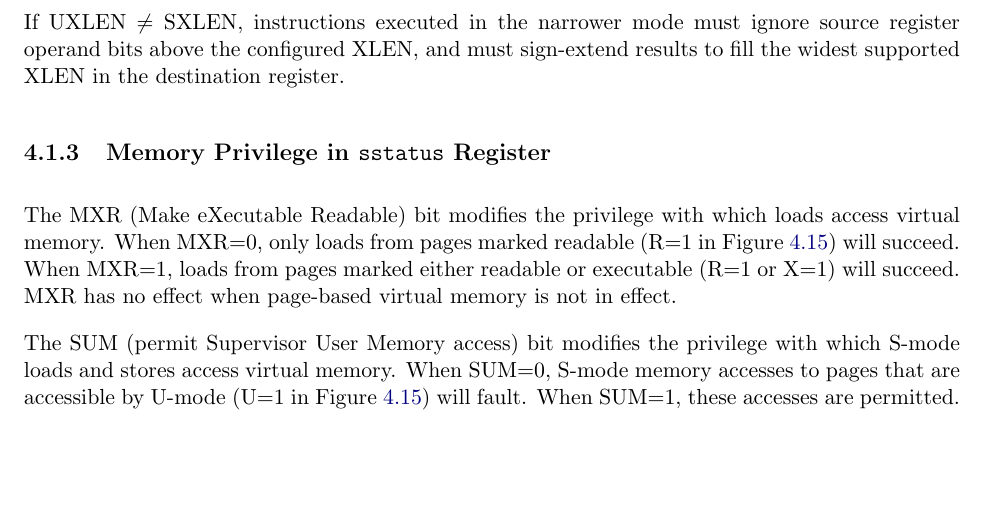
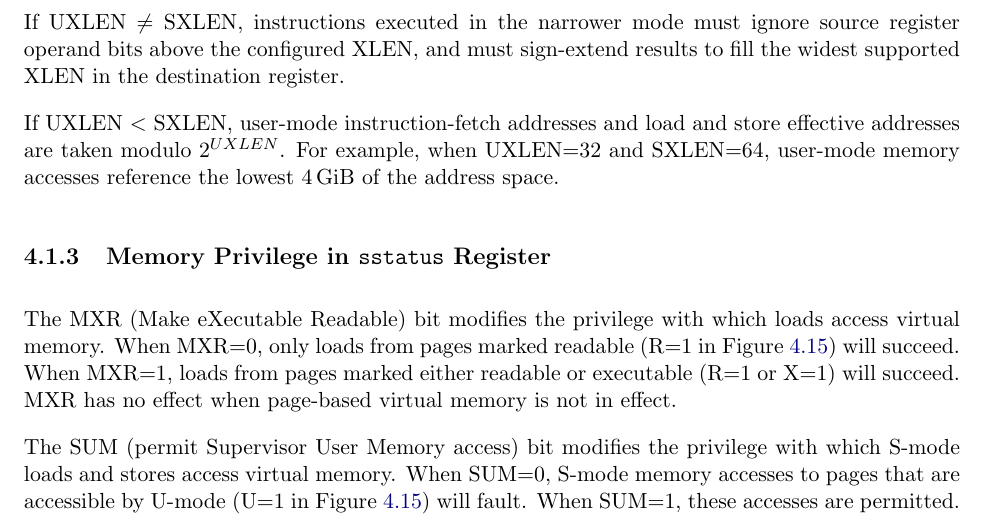
Before and after one commit to riscv/riscv-isa-manual, a LaTeX thesis (src/riscv-privileged.tex, which reads src/supervisor.tex): part of page 67 of 111, cut so that both start at the same text, the shorter picture padded with empty space. Compiled offline with pdfLaTeX.

Commit message:
Explain how addressing works when UXLEN < SXLEN

```diff
--- a/src/supervisor.tex
+++ b/src/supervisor.tex
@@ -196,6 +196,11 @@ In particular, the implementation may hardwire UXL so that UXLEN=SXLEN.
 If UXLEN~$\ne$~SXLEN, instructions executed in the narrower mode must ignore
 source register operand bits above the configured XLEN, and must sign-extend
 results to fill the widest supported XLEN in the destination register.
+
+If UXLEN~$<$~SXLEN, user-mode instruction-fetch addresses and load and store
+effective addresses are taken modulo $2^{UXLEN}$.  For example, when UXLEN=32
+and SXLEN=64, user-mode memory accesses reference the lowest \wunits{4}{GiB}
+of the address space.
 
 \subsection{Memory Privilege in {\tt sstatus} Register}
 \label{sec:sum}
```
